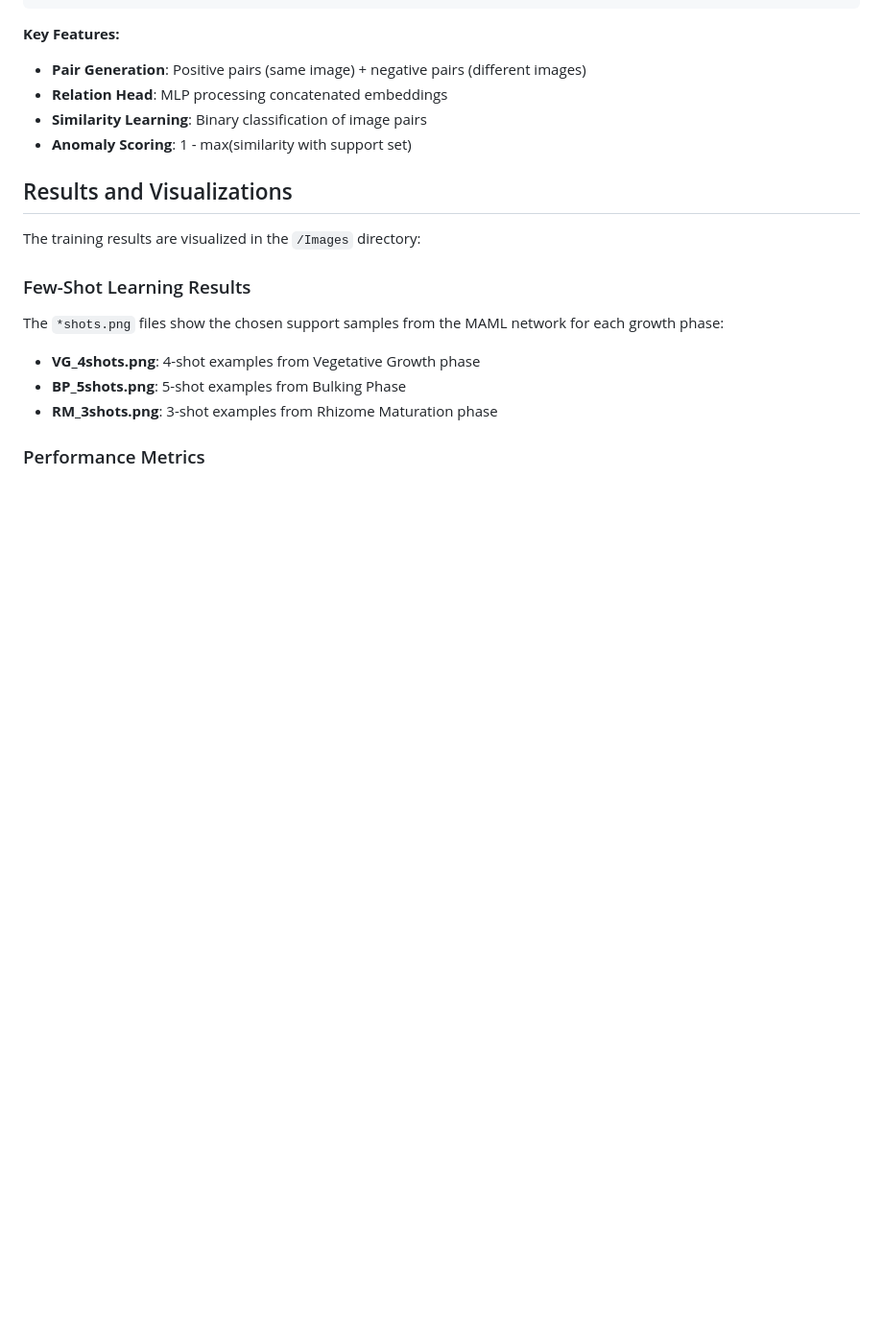
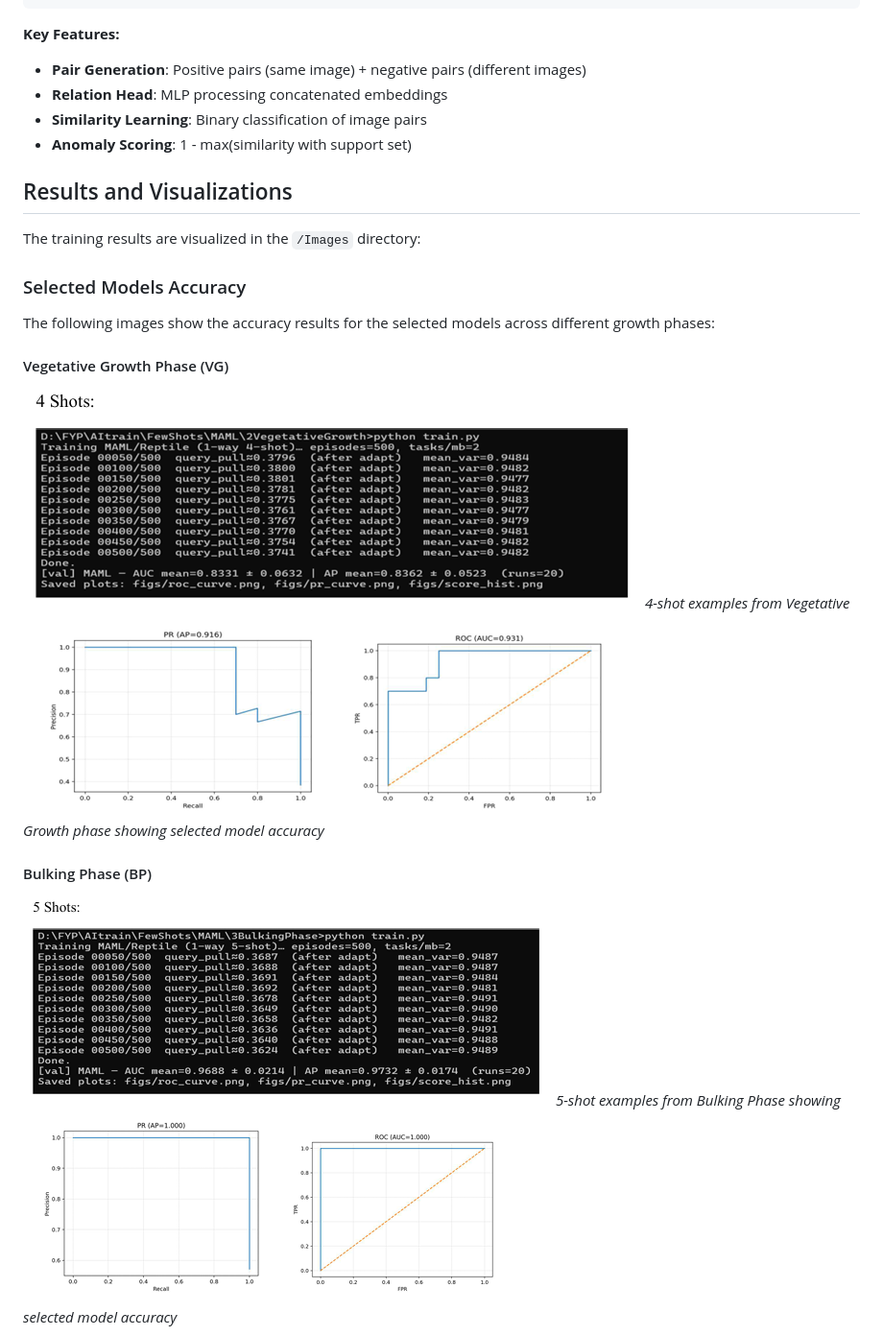
Before and after one commit to ErnestTCY/FYP-One_Class_Classification_for_Ginger_Plant_Growth_Monitoring, a Markdown page: README.md, the part around one of its changes. Shown at 96% size. Rendered like a GitHub page; blank space fills up the shorter version.

```diff
--- a/README.md
+++ b/README.md
@@ -133,13 +133,15 @@ python RelationalNet/Relational_Train.py \
 
 The training results are visualized in the `/Images` directory:
 
-### Few-Shot Learning Results
+### Selected Models Accuracy
 
-The `*shots.png` files show the chosen support samples from the MAML network for each growth phase:
+The following images show the accuracy results for the selected models across different growth phases:
 
-- **VG_4shots.png**: 4-shot examples from Vegetative Growth phase
-- **BP_5shots.png**: 5-shot examples from Bulking Phase
-- **RM_3shots.png**: 3-shot examples from Rhizome Maturation phase
+#### Vegetative Growth Phase (VG)
+![VG 4-Shot Results](Images/VG_4shots.png)
+*4-shot examples from Vegetative Growth phase showing selected model accuracy*
 
-### Performance Metrics
+#### Bulking Phase (BP)
+![BP 5-Shot Results](Images/BP_5shots.png)
+*5-shot examples from Bulking Phase showing selected model accuracy*
 
```
Also changed, not shown: other parts of README.md (+15 -2 lines).
